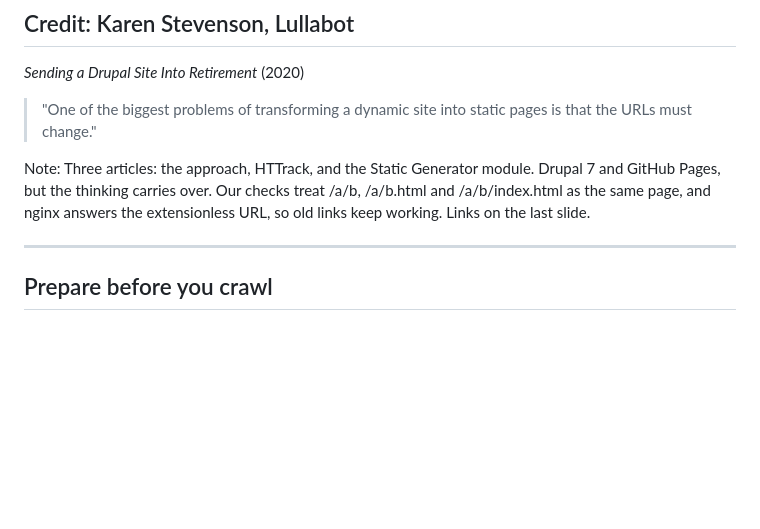
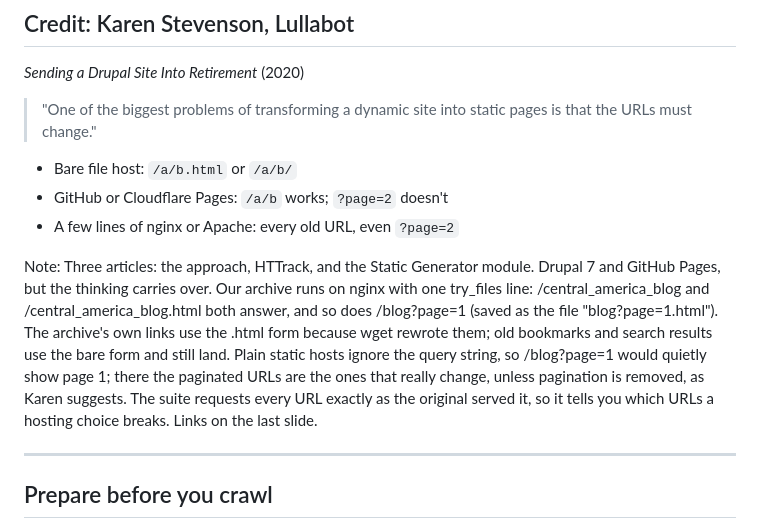
Before and after one commit to rfay/hobobiker-migration-slides, a Markdown page: slides/part2-the-last-ride.md, the part around the change. Drawn GitHub-style; blank space fills up the shorter version.

Commit message:
alternates to URL changes

```diff
--- a/slides/part2-the-last-ride.md
+++ b/slides/part2-the-last-ride.md
@@ -44,8 +44,12 @@ Tag s1-baseline-frozen. The suite doesn't know or care how today's target is bui
 
 > "One of the biggest problems of transforming a dynamic site into static pages is that the URLs must change."
 
+* Bare file host: `/a/b.html` or `/a/b/`
+* GitHub or Cloudflare Pages: `/a/b` works; `?page=2` doesn't
+* A few lines of nginx or Apache: every old URL, even `?page=2`
+
 Note:
-Three articles: the approach, HTTrack, and the Static Generator module. Drupal 7 and GitHub Pages, but the thinking carries over. Our checks treat /a/b, /a/b.html and /a/b/index.html as the same page, and nginx answers the extensionless URL, so old links keep working. Links on the last slide.
+Three articles: the approach, HTTrack, and the Static Generator module. Drupal 7 and GitHub Pages, but the thinking carries over. Our archive runs on nginx with one try_files line: /central_america_blog and /central_america_blog.html both answer, and so does /blog?page=1 (saved as the file "blog?page=1.html"). The archive's own links use the .html form because wget rewrote them; old bookmarks and search results use the bare form and still land. Plain static hosts ignore the query string, so /blog?page=1 would quietly show page 1; there the paginated URLs are the ones that really change, unless pagination is removed, as Karen suggests. The suite requests every URL exactly as the original served it, so it tells you which URLs a hosting choice breaks. Links on the last slide.
 
 ---
 
```
